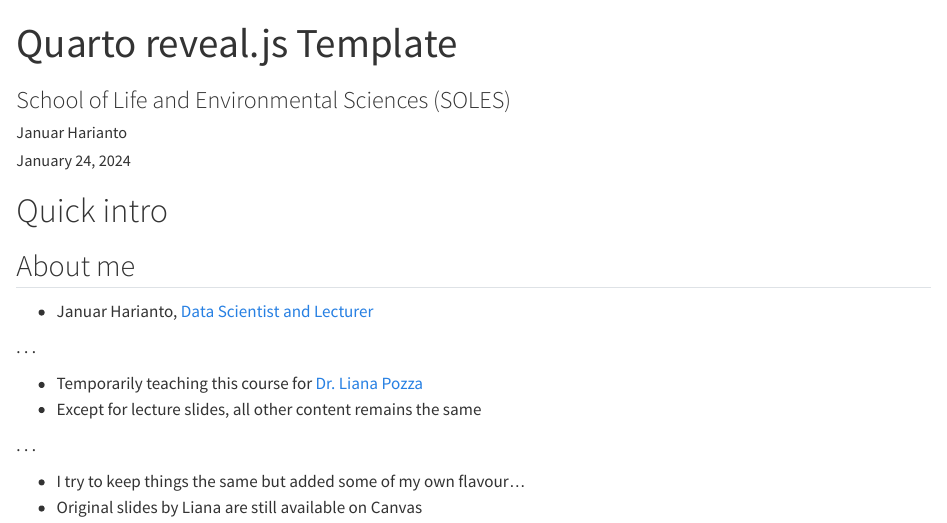
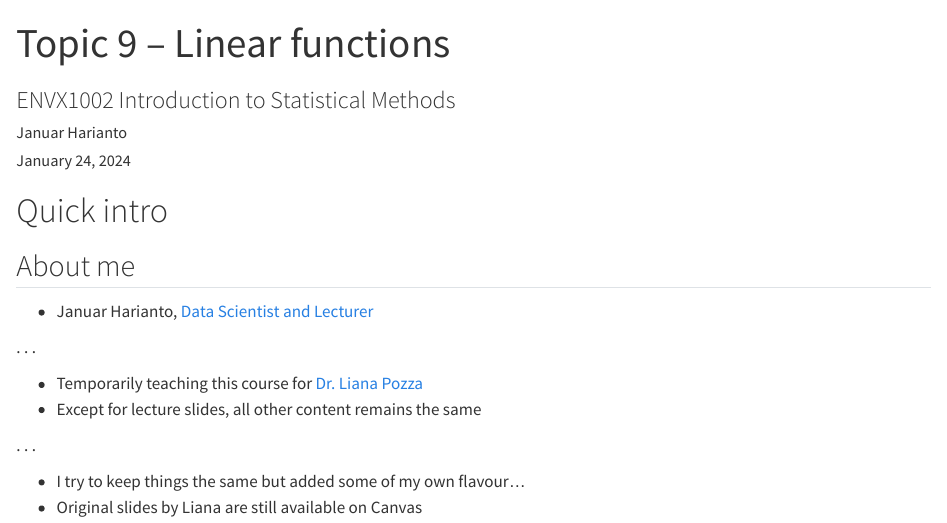
Before and after one commit to ENVX-resources/ENVX-resources-ENVX1002-2024-Lecture-Topic09, a Quarto document (envx1002-w9-lecture.qmd): the page in a window 1100 px wide, from its top. Rendered offline with R 4.5, knitr and Pandoc in place of Quarto, with nearby package versions; some code elsewhere in the file could not run offline; long lines of code are wrapped.

Commit message:
update yaml

```diff
--- a/envx1002-w9-lecture.qmd
+++ b/envx1002-w9-lecture.qmd
@@ -1,6 +1,6 @@
 ---
-title: Quarto reveal.js Template
-subtitle: School of Life and Environmental Sciences (SOLES)
+title: Topic 9 -- Linear functions
+subtitle: ENVX1002 Introduction to Statistical Methods
 author: Januar Harianto
 institute: The University of Sydney
 date: last-modified # today | last-modified
@@ -8,7 +8,7 @@ date-format: "MMM YYYY" # see https://momentjs.com/docs/#/displaying/format/
 execute:
   eval: true
   echo: true
-self-contained: false
+self-contained: false # false for quick rendering, true for final version
 ---
 
 # Quick intro
```
